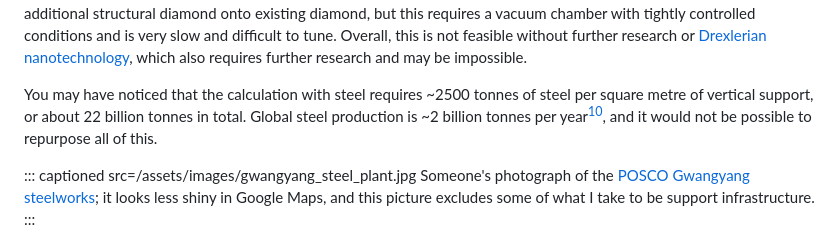
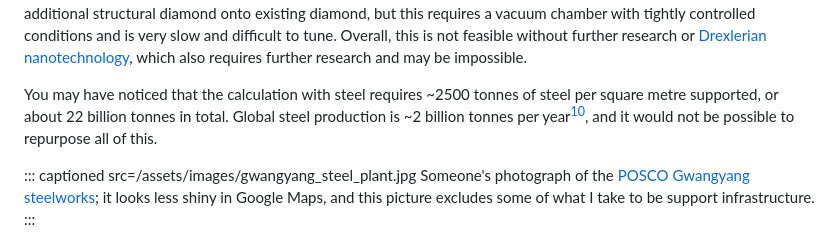
Before and after one commit to osmarks/website, a Markdown page: blog/london-cube.md, the part around the change. GitHub-like rendering.

Commit message:
copyedit

```diff
--- a/blog/london-cube.md
+++ b/blog/london-cube.md
@@ -211,7 +211,7 @@ Can we do better? Tungsten carbide is much stiffer and stronger than steel, but
 
 It looks like [polycrystalline diamond](/assets/misc/lammer1988.pdf) - very small grains of diamond bonded to cobalt or tungsten carbide[^12], now used for e.g. high-performance 3D printer nozzles and drill bits - has even better properties, being lighter than tungsten carbide and steel but having about the same strength as tungsten carbide. This has the same problem of consuming much more than all global production, and the [existing process](https://www.youtube.com/watch?v=96eFnTescoY) looks limited to small objects and difficult and expensive to scale. Without a way to form the strong carbon/carbon bonds *in situ*, or the ability to make much larger polycrystalline diamond structural elements, this is not practical. It might be possible to use [chemical vapour deposition](https://worksinprogress.co/issue/lab-grown-diamonds/) to slowly grow additional structural diamond onto existing diamond, but this requires a vacuum chamber with tightly controlled conditions and is very slow and difficult to tune. Overall, this is not feasible without further research or [Drexlerian nanotechnology](https://nanosyste.ms/), which also requires further research and may be impossible.
 
-You may have noticed that the calculation with steel requires ~2500 tonnes of steel per square metre of vertical support, or about 22 billion tonnes in total. Global steel production is ~2 billion tonnes per year[^14], and it would not be possible to repurpose all of this.
+You may have noticed that the calculation with steel requires ~2500 tonnes of steel per square metre supported, or about 22 billion tonnes in total. Global steel production is ~2 billion tonnes per year[^14], and it would not be possible to repurpose all of this.
 
 ::: captioned src=/assets/images/gwangyang_steel_plant.jpg
 Someone's photograph of the [POSCO Gwangyang steelworks](https://www.gem.wiki/POSCO_Gwangyang_steel_plant); it looks less shiny in Google Maps, and this picture excludes some of what I take to be support infrastructure.
```
